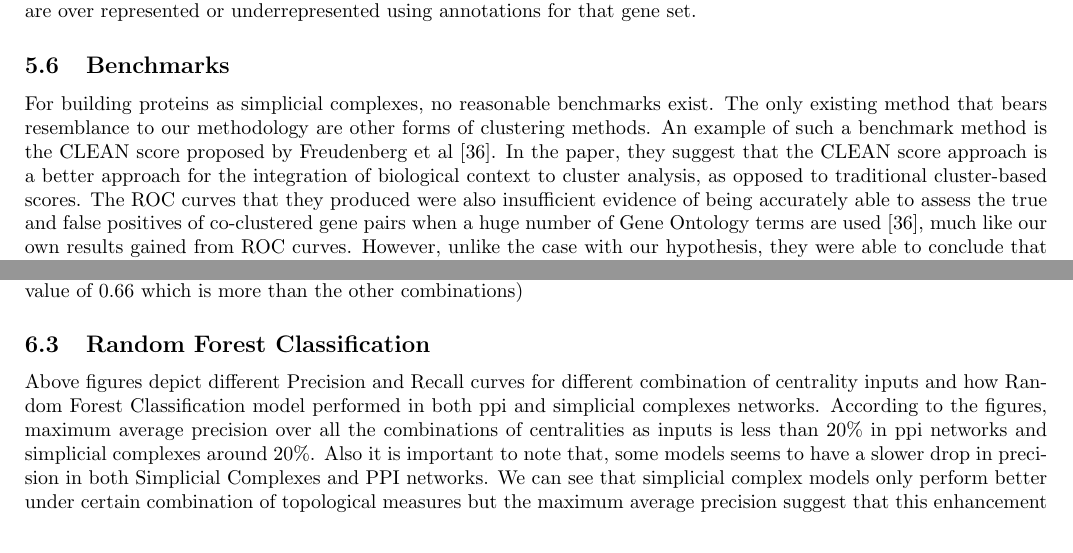
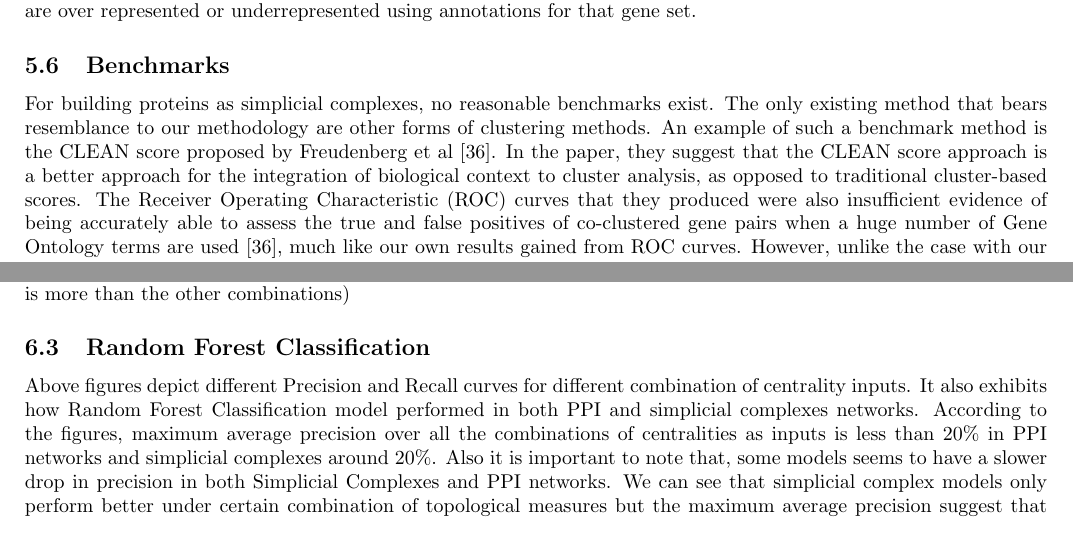
Before and after one commit to Faiz-zz-zz/simplicial_complexes, a LaTeX document (report/GroupReport.tex): two parts of pages 6 and 7 of 12, joined at a grey line, cut so that both start at the same text. Compiled offline with pdfLaTeX.

Commit message:
FINAL VERSION

```diff
--- a/report/GroupReport.tex
+++ b/report/GroupReport.tex
@@ -134,7 +134,7 @@ Lastly, we attempted hierarchical agglomerative clustering which is a bottom up
 This is achieved by choosing a suitable metric such as a measure of distance between the pairs, in our case the Euclidean distance. A appropriate metric will impact the shape of the clusters, since some elements may be close to each other to one distance but farther away from another. Additionally, a linkage basis is required, a linkage “specifies the dissimilarity of sets as a function of the pairwise distances of observations in the sets”, in our case it is the Ward’s method.  Using clustering we performed an enrichment analysis, which is a method to identify classes of proteins that are over represented or underrepresented using annotations for that gene set.
 
 \subsection{Benchmarks}
-For building proteins as simplicial complexes, no reasonable benchmarks exist. The only existing method  that bears resemblance to our methodology are other forms of clustering methods. An example of such a benchmark method is the CLEAN score proposed by Freudenberg et al [36]. In the paper, they suggest that the CLEAN score approach is a better approach for the integration of biological context to cluster analysis, as opposed to traditional cluster-based scores. The ROC curves that they produced were also insufficient evidence of being accurately able to assess the true and false positives of co-clustered gene pairs when a huge number of Gene Ontology terms are used [36], much like our own results gained from ROC curves. However, unlike the case with our hypothesis, they were able to conclude that their proposed method was indeed superior to traditional cluster-based approaches.
+For building proteins as simplicial complexes, no reasonable benchmarks exist. The only existing method  that bears resemblance to our methodology are other forms of clustering methods. An example of such a benchmark method is the CLEAN score proposed by Freudenberg et al [36]. In the paper, they suggest that the CLEAN score approach is a better approach for the integration of biological context to cluster analysis, as opposed to traditional cluster-based scores. The Receiver Operating Characteristic (ROC) curves that they produced were also insufficient evidence of being accurately able to assess the true and false positives of co-clustered gene pairs when a huge number of Gene Ontology terms are used [36], much like our own results gained from ROC curves. However, unlike the case with our hypothesis, they were able to conclude that their proposed method was indeed superior to traditional cluster-based approaches.
 
 \section{Analysis of Results}
 \subsection{Linear Regression}
@@ -192,7 +192,7 @@ What above figures show, is the difference Precision and Recall curves for diffe
 \endminipage
 \caption{Receiver Operating Characteristic curves of Logistic Regression}
 \end{figure}
-Above shown Receiver Operating Characteristic (ROC) are plotted based on the combination of models we generated from different combinations of input. The dotted line represents the True and False positive output we get from a random classifier when we move the threshold of the prediction from high to low. The Orange curve, ROC curve, represents the True and False positive rate we would get from the models as we move our threshold. Even though three out of 7 models perform bit better than a random classifier, these model’s prediction power is quite low and have a high False positive rate. As we can see, some of the combinations have better True and False positive rate considering the area under the curve which shows how good a model performs. (First and third models have the area value of 0.66 which is more than the other combinations)
+Above shown Receiver Operating Characteristic are plotted based on the combination of models we generated from different combinations of input. The dotted line represents the True and False positive output we get from a random classifier when we move the threshold of the prediction from high to low. The Orange curve, ROC curve, represents the True and False positive rate we would get from the models as we move our threshold. Even though three out of 7 models perform bit better than a random classifier, these model’s prediction power is quite low and have a high False positive rate. As we can see, some of the combinations have better True and False positive rate considering the area under the curve which shows how good a model performs. (First and third models have the area value of 0.66 which is more than the other combinations)
 
 \subsection{Random Forest Classification}
 \begin{figure}[!htb]
@@ -208,7 +208,7 @@ Above shown Receiver Operating Characteristic (ROC) are plotted based on the com
 \caption{Precision and Recall curves of different combinations of centralities for Random Forest}
 \end{figure}
 
-Above figures depict different Precision and Recall curves for different combination of centrality inputs and how Random Forest Classification model performed in both ppi and simplicial complexes networks. According to the figures, maximum average precision over all the combinations of centralities as inputs is less than 20\% in ppi networks and simplicial complexes around 20\%. Also it is important to note that, some models seems to have a slower drop in precision in both Simplicial Complexes and PPI networks. We can see that simplicial complex models only perform better under certain combination of topological measures but the maximum average precision suggest that this enhancement in performance is not significant. For all the models, the precision barely increases as the recall increases and it’s almost constant after a certain recall in PPI networks.
+Above figures depict different Precision and Recall curves for different combination of centrality inputs. It also exhibits how Random Forest Classification model performed in both PPI and simplicial complexes networks. According to the figures, maximum average precision over all the combinations of centralities as inputs is less than 20\% in PPI networks and simplicial complexes around 20\%. Also it is important to note that, some models seems to have a slower drop in precision in both Simplicial Complexes and PPI networks. We can see that simplicial complex models only perform better under certain combination of topological measures but the maximum average precision suggest that this enhancement in performance is not significant. For all the models, the precision barely increases as the recall increases and it’s almost constant after a certain recall in PPI networks.
 
 \newpage
 \begin{figure}[!htb]
```
Also changed, not shown: report/GroupReport.pdf, report/GroupReport.tex (10 more changed lines), 1 other file.
